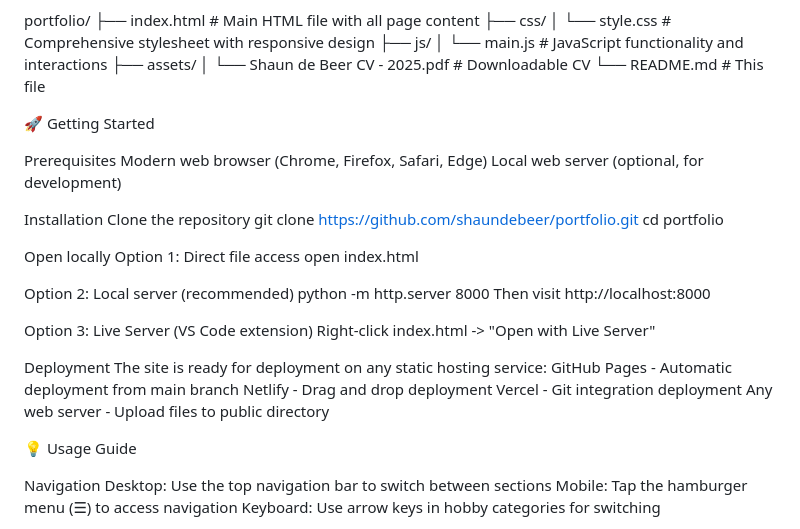
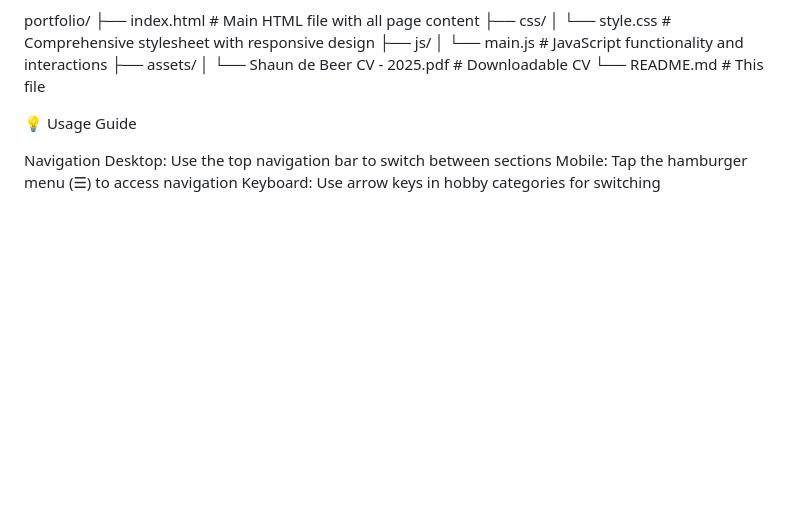
Before and after one commit to FIZZYfizzz/Shaun-de-Beer-Portfolio, a Markdown page: README.md, the part around the change. GitHub-like rendering; blank space fills up the shorter version.

```diff
--- a/README.md
+++ b/README.md
@@ -58,35 +58,6 @@ portfolio/
 ├── assets/
 │   └── Shaun de Beer CV - 2025.pdf  # Downloadable CV
 └── README.md              # This file
-
-🚀 Getting Started
-
-Prerequisites
-Modern web browser (Chrome, Firefox, Safari, Edge)
-Local web server (optional, for development)
-
-Installation
-Clone the repository
-      git clone https://github.com/shaundebeer/portfolio.git
-   cd portfolio
-
-Open locally
-Option 1: Direct file access
-   open index.html
-
-Option 2: Local server (recommended)
-   python -m http.server 8000
-Then visit http://localhost:8000
-
-Option 3: Live Server (VS Code extension)
-Right-click index.html -> "Open with Live Server"
-
-Deployment
-The site is ready for deployment on any static hosting service:
-GitHub Pages - Automatic deployment from main branch
-Netlify - Drag and drop deployment
-Vercel - Git integration deployment
-Any web server - Upload files to public directory
 
 💡 Usage Guide
 
```
